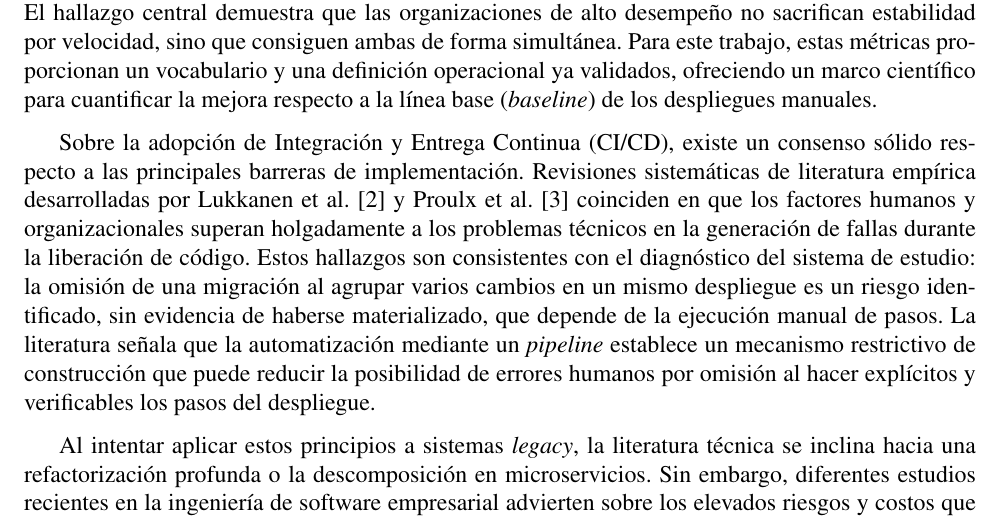
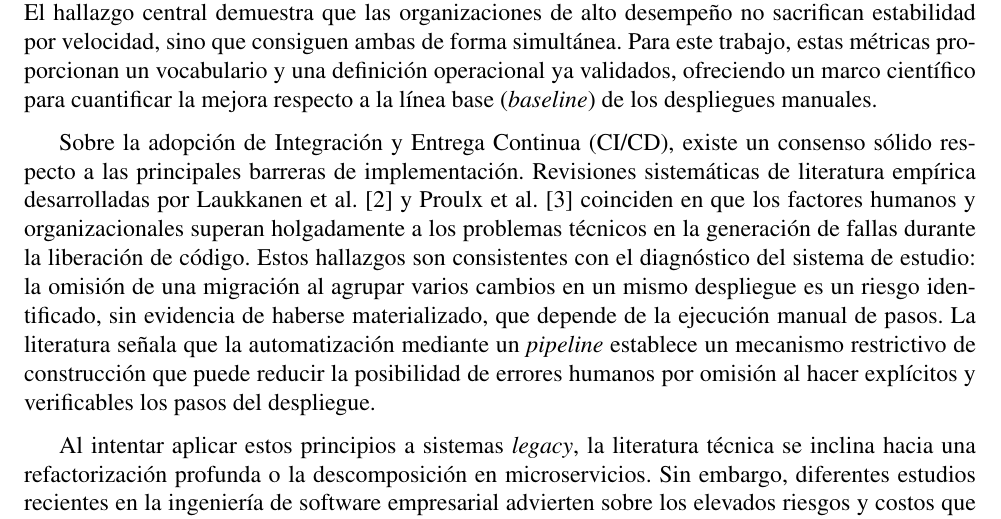
Before and after one commit to Oscar-NR5/Tesis, a LaTeX document (main.tex, which reads secciones/01-planteamiento.tex): part of page 4 of 11, cut so that both start at the same text. Compiled offline with pdfLaTeX.

Commit message:
texto: E03 TODO de fuentes y corregir Laukkanen
Co-Authored-By: Claude Opus 5.5 <noreply@anthropic.com>

```diff
--- a/secciones/01-planteamiento.tex
+++ b/secciones/01-planteamiento.tex
@@ -61,11 +61,12 @@ definición operacional ya validados, ofreciendo un marco científico para cuant
 (\emph{baseline}) de los despliegues manuales.
 
 Sobre la adopción de Integración y Entrega Continua (CI/CD), existe un consenso sólido respecto a las principales barreras
-de implementación. Revisiones sistemáticas de literatura empírica desarrolladas por Lukkanen et al. \cite{Laukkanen2017} y
+de implementación. Revisiones sistemáticas de literatura empírica desarrolladas por Laukkanen et al. \cite{Laukkanen2017} y
 Proulx et al. \cite{Proulx2018} coinciden en que los factores humanos y organizacionales superan holgadamente a los
 problemas técnicos en la generación de fallas durante la liberación de código. Estos hallazgos son consistentes con el
 diagnóstico del sistema de estudio: la omisión de una migración al agrupar varios cambios en un mismo despliegue es
 un riesgo identificado, sin evidencia de haberse materializado, que depende de la ejecución manual de pasos.
+% TODO(tesis): verificar que las fuentes [2] y [3] sustenten esta afirmación (tratan barreras para adoptar entrega continua)
 La literatura señala que la automatización mediante un \emph{pipeline} establece un mecanismo restrictivo
 de construcción que puede reducir la posibilidad de errores humanos por omisión al hacer explícitos y
 verificables los pasos del despliegue.
```
